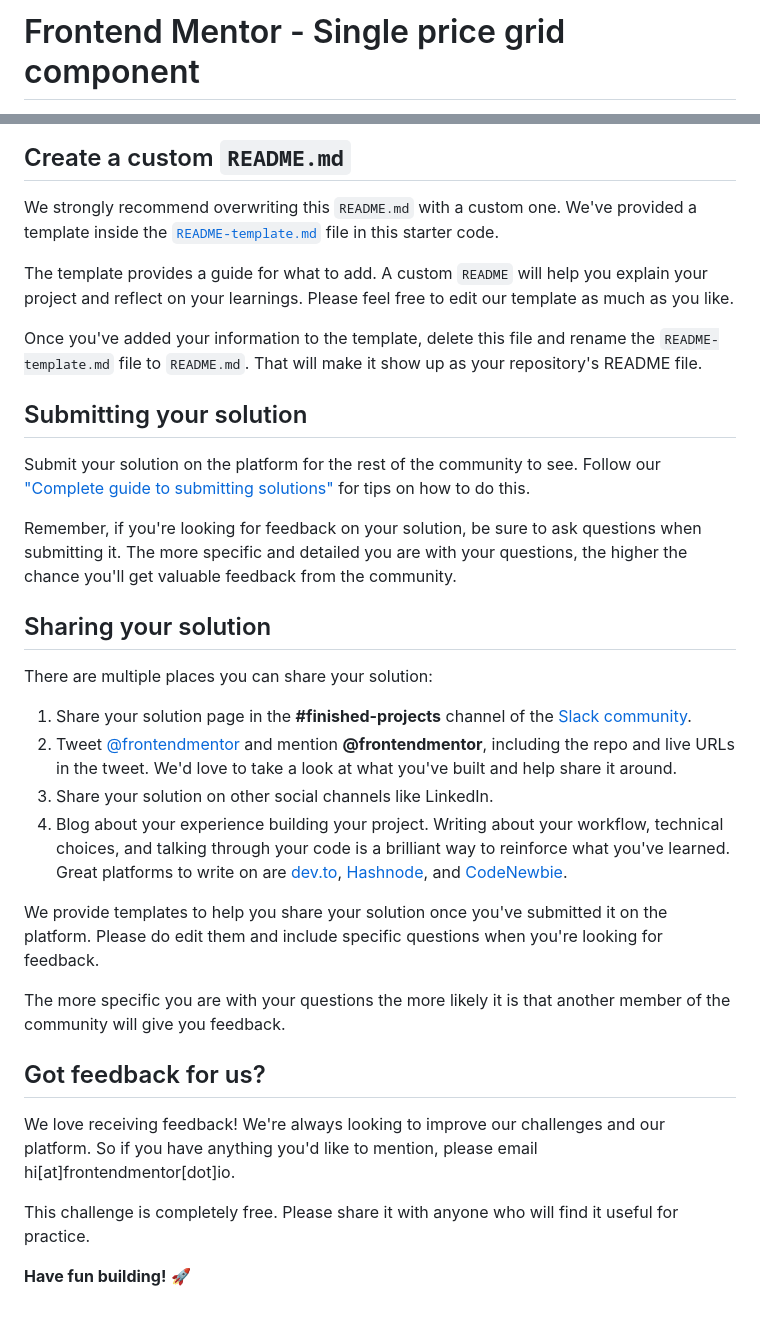
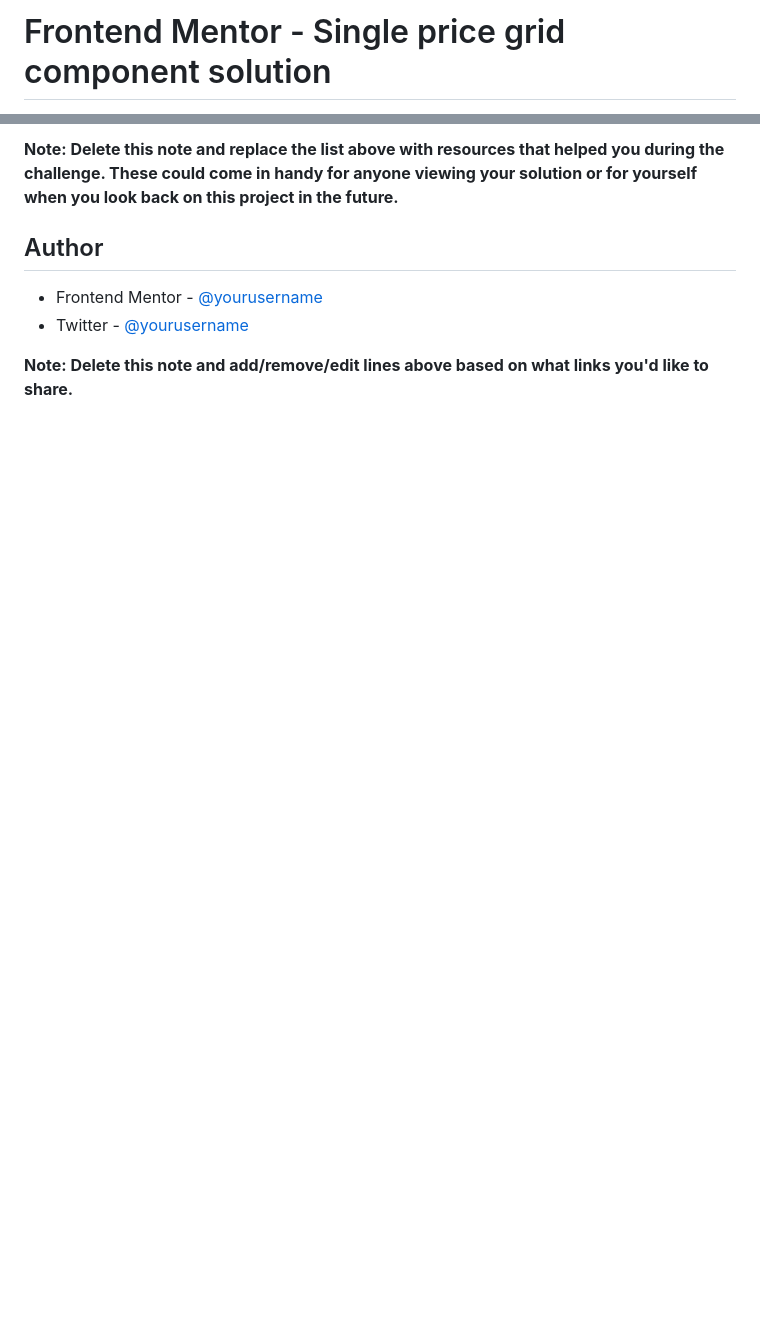
Before and after one commit to chuan-p/frontend_mentor, a Markdown page: single-price-grid-component/README.md, 2 parts joined by grey strips. Drawn GitHub-style; blank space fills up the shorter version.

```diff
--- a/single-price-grid-component/README.md
+++ b/single-price-grid-component/README.md
@@ -1,2 +1,2 @@
-# Frontend Mentor - Single price grid component
+# Frontend Mentor - Single price grid component solution
 
@@ -54,35 +61,9 @@ You can host your site using one of these solutions or any of our other trusted
 
-## Create a custom `README.md`
+**Note: Delete this note and replace the list above with resources that helped you during the challenge. These could come in handy for anyone viewing your solution or for yourself when you look back on this project in the future.**
 
-We strongly recommend overwriting this `README.md` with a custom one. We've provided a template inside the [`README-template.md`](./README-template.md) file in this starter code.
+## Author
 
-The template provides a guide for what to add. A custom `README` will help you explain your project and reflect on your learnings. Please feel free to edit our template as much as you like.
+- Frontend Mentor - [@yourusername](https://www.frontendmentor.io/profile/yourusername)
+- Twitter - [@yourusername](https://www.twitter.com/yourusername)
 
-Once you've added your information to the template, delete this file and rename the `README-template.md` file to `README.md`. That will make it show up as your repository's README file.
-
-## Submitting your solution
-
-Submit your solution on the platform for the rest of the community to see. Follow our ["Complete guide to submitting solutions"](https://medium.com/frontend-mentor/a-complete-guide-to-submitting-solutions-on-frontend-mentor-ac6384162248) for tips on how to do this.
-
-Remember, if you're looking for feedback on your solution, be sure to ask questions when submitting it. The more specific and detailed you are with your questions, the higher the chance you'll get valuable feedback from the community.
-
-## Sharing your solution
-
-There are multiple places you can share your solution:
-
-1. Share your solution page in the **#finished-projects** channel of the [Slack community](https://www.frontendmentor.io/slack).
-2. Tweet [@frontendmentor](https://twitter.com/frontendmentor) and mention **@frontendmentor**, including the repo and live URLs in the tweet. We'd love to take a look at what you've built and help share it around.
-3. Share your solution on other social channels like LinkedIn.
-4. Blog about your experience building your project. Writing about your workflow, technical choices, and talking through your code is a brilliant way to reinforce what you've learned. Great platforms to write on are [dev.to](https://dev.to/), [Hashnode](https://hashnode.com/), and [CodeNewbie](https://community.codenewbie.org/).
-
-We provide templates to help you share your solution once you've submitted it on the platform. Please do edit them and include specific questions when you're looking for feedback.
-
-The more specific you are with your questions the more likely it is that another member of the community will give you feedback.
-
-## Got feedback for us?
-
-We love receiving feedback! We're always looking to improve our challenges and our platform. So if you have anything you'd like to mention, please email hi[at]frontendmentor[dot]io.
-
-This challenge is completely free. Please share it with anyone who will find it useful for practice.
-
-**Have fun building!** 🚀
+**Note: Delete this note and add/remove/edit lines above based on what links you'd like to share.**
```
Also changed, not shown: other parts of single-price-grid-component/README.md (+36 -29 lines), single-price-grid-component/README-template.md (deleted, +0 -111 lines), single-price-grid-component/screenshot.jpg (added), 1 other file.
